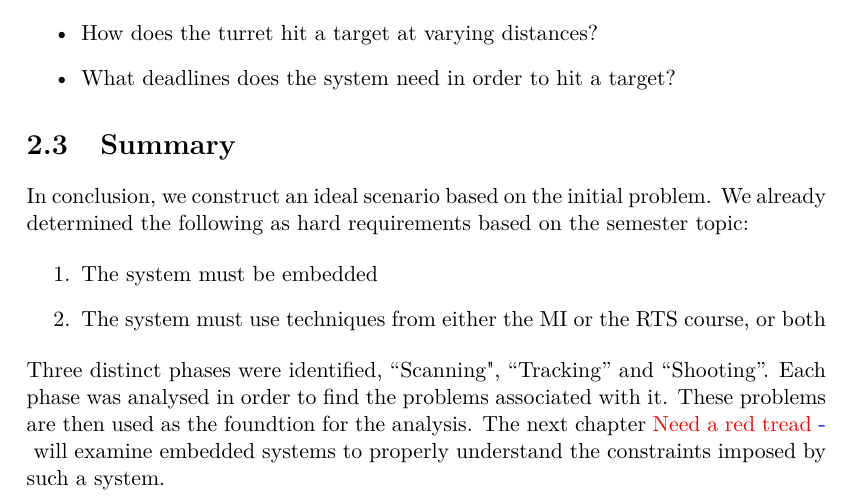
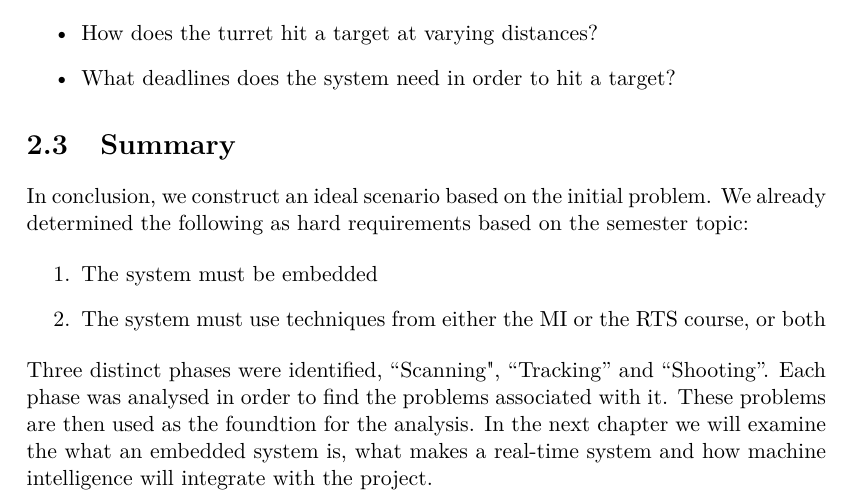
Before and after one commit to SimonHoejberg/P5, a LaTeX thesis (P5.tex, which reads sections/Requirements/ProblemDomain.tex): part of page 12 of 46, cut so that both start at the same text. Compiled offline with pdfLaTeX.

Commit message:
Reworked the red thread of ProblemDomain

```diff
--- a/sections/Requirements/ProblemDomain.tex
+++ b/sections/Requirements/ProblemDomain.tex
@@ -100,5 +100,6 @@ topic:
 Three distinct phases were identified, ``Scanning", ``Tracking'' and
 ``Shooting''. Each phase was analysed in order to find the problems
 associated with it. These problems are then used as the foundtion for the
-analysis. The next chapter \fix{Need a red tread}{} will examine embedded
-systems to properly understand the constraints imposed by such a system.
+analysis. In the next chapter we will examine the what an embedded system is,
+what makes a real-time system and how machine intelligence will integrate with
+the project.
```
